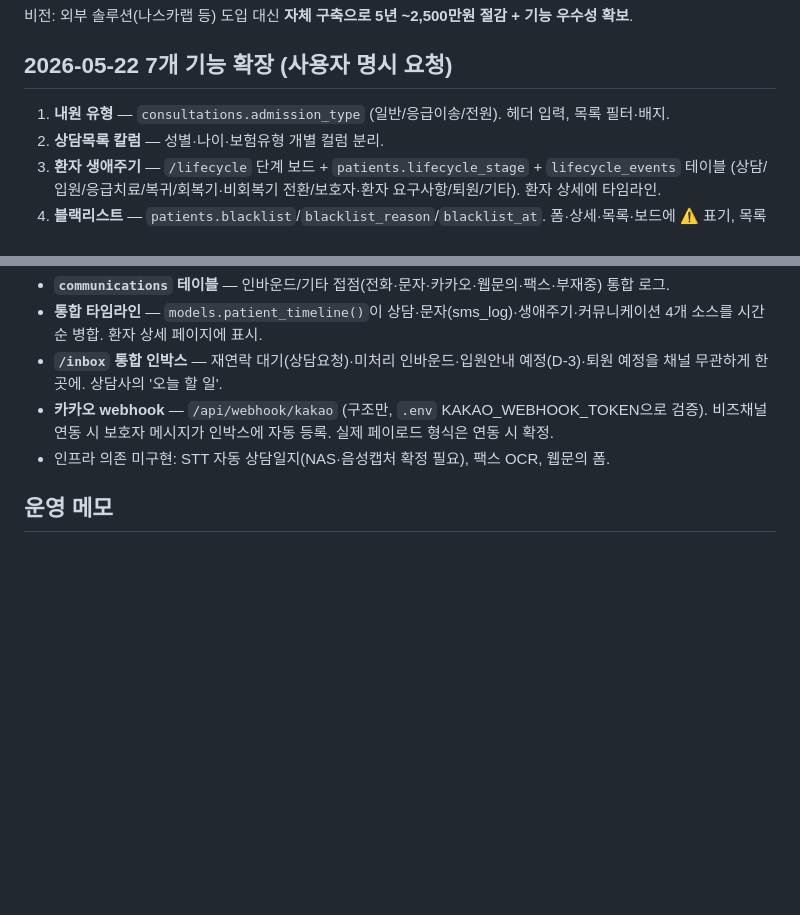
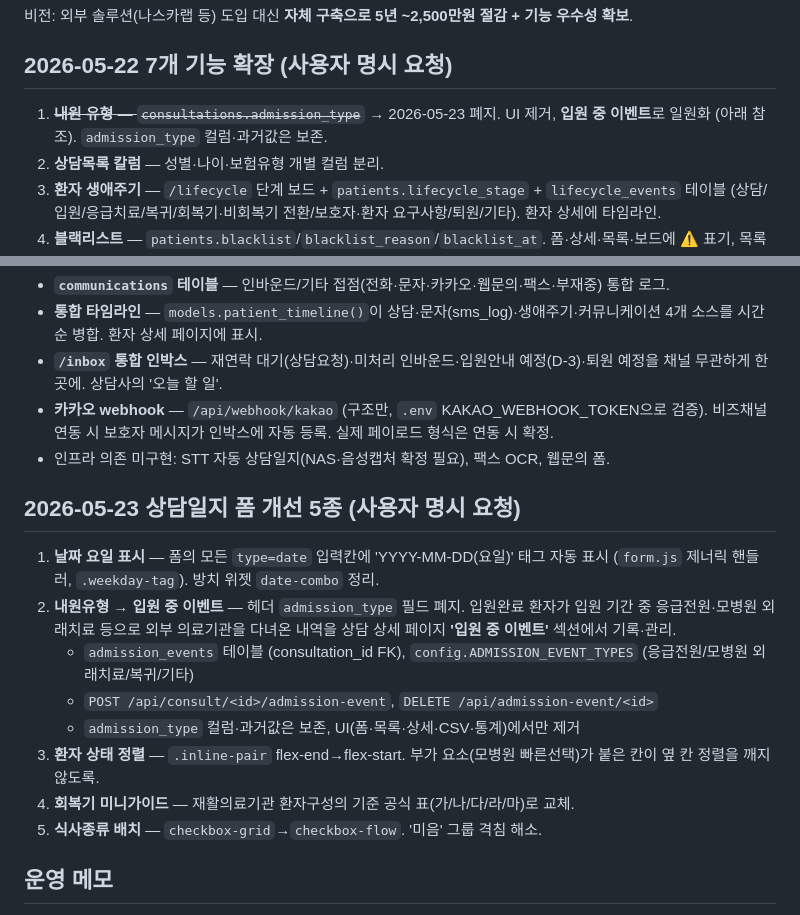
Before and after one commit to sjh3568-cpu/bokju-crm, a Markdown page: CLAUDE.md, 2 parts joined by grey strips. GitHub-like rendering; blank space fills up the shorter version.

Commit message:
CLAUDE.md — 2026-05-23 폼 개선 5종 반영
내원유형 폐지(→입원 중 이벤트)와 상담일지 폼 개선 5종을 문서에 기록.

Co-Authored-By: Claude Opus 4.7 (1M context) <noreply@anthropic.com>

```diff
--- a/CLAUDE.md
+++ b/CLAUDE.md
@@ -162,7 +162,8 @@ uploads/           마이그레이션·녹음 임시 (gitignore)
 
 ## 2026-05-22 7개 기능 확장 (사용자 명시 요청)
 
-1. **내원 유형** — `consultations.admission_type` (일반/응급이송/전원). 헤더 입력, 목록 필터·배지.
+1. ~~**내원 유형** — `consultations.admission_type`~~ → 2026-05-23 폐지. UI 제거,
+   **입원 중 이벤트**로 일원화 (아래 참조). `admission_type` 컬럼·과거값은 보존.
 2. **상담목록 칼럼** — 성별·나이·보험유형 개별 컬럼 분리.
 3. **환자 생애주기** — `/lifecycle` 단계 보드 + `patients.lifecycle_stage` + `lifecycle_events` 테이블
    (상담/입원/응급치료/복귀/회복기·비회복기 전환/보호자·환자 요구사항/퇴원/기타). 환자 상세에 타임라인.
@@ -194,6 +195,22 @@ uploads/           마이그레이션·녹음 임시 (gitignore)
   비즈채널 연동 시 보호자 메시지가 인박스에 자동 등록. 실제 페이로드 형식은 연동 시 확정.
 - 인프라 의존 미구현: STT 자동 상담일지(NAS·음성캡처 확정 필요), 팩스 OCR, 웹문의 폼.
 
+## 2026-05-23 상담일지 폼 개선 5종 (사용자 명시 요청)
+
+1. **날짜 요일 표시** — 폼의 모든 `type=date` 입력칸에 'YYYY-MM-DD(요일)' 태그 자동
+   표시 (`form.js` 제너릭 핸들러, `.weekday-tag`). 방치 위젯 `date-combo` 정리.
+2. **내원유형 → 입원 중 이벤트** — 헤더 `admission_type` 필드 폐지. 입원완료 환자가
+   입원 기간 중 응급전원·모병원 외래치료 등으로 외부 의료기관을 다녀온 내역을
+   상담 상세 페이지 **'입원 중 이벤트'** 섹션에서 기록·관리.
+   - `admission_events` 테이블 (consultation_id FK), `config.ADMISSION_EVENT_TYPES`
+     (응급전원/모병원 외래치료/복귀/기타)
+   - `POST /api/consult/<id>/admission-event`, `DELETE /api/admission-event/<id>`
+   - `admission_type` 컬럼·과거값은 보존, UI(폼·목록·상세·CSV·통계)에서만 제거
+3. **환자 상태 정렬** — `.inline-pair` flex-end→flex-start. 부가 요소(모병원
+   빠른선택)가 붙은 칸이 옆 칸 정렬을 깨지 않도록.
+4. **회복기 미니가이드** — 재활의료기관 환자구성의 기준 공식 표(가/나/다/라/마)로 교체.
+5. **식사종류 배치** — `checkbox-grid`→`checkbox-flow`. '미음' 그룹 격침 해소.
+
 ## 운영 메모
 
 - **포트**: 8003 (cafe-helper 8001 / keyword-monitor 8002와 충돌 회피)
```
